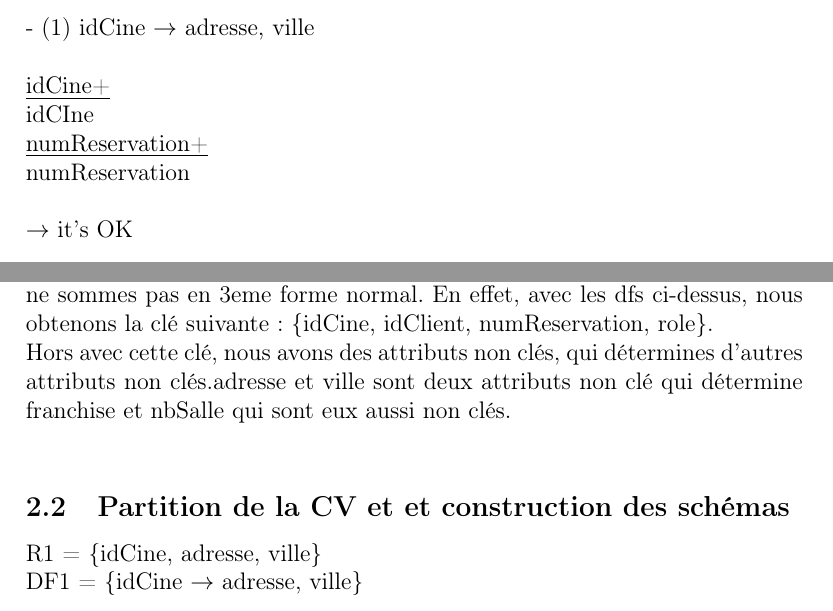
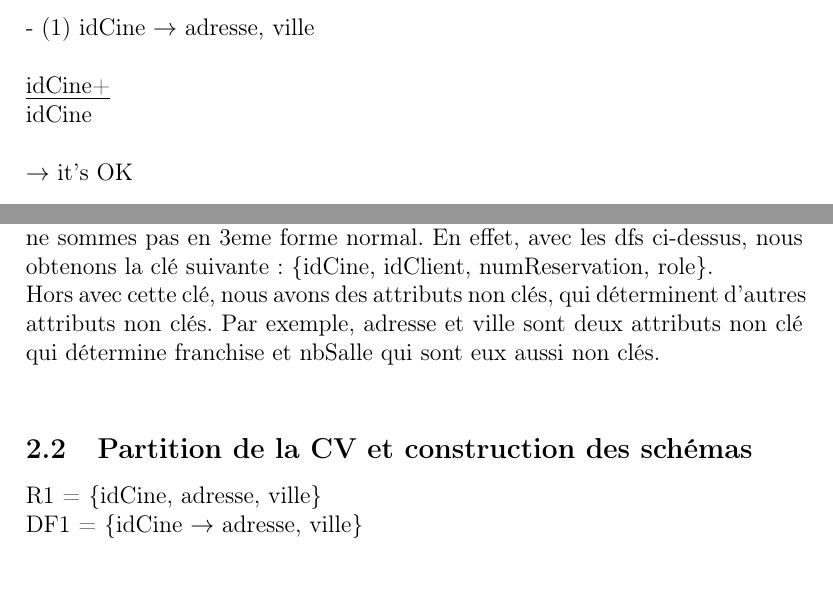
Before and after one commit to demeph/BDD_Projet, a LaTeX document (note.tex): two parts of pages 5 and 8 of 9, joined at a grey line, cut so that both start at the same text, the shorter picture padded with empty space. Compiled offline with pdfLaTeX.

Commit message:
Bernstein OK

```diff
--- a/note.tex
+++ b/note.tex
@@ -321,9 +321,7 @@
 						\noindent - (1) idCine $\rightarrow$ adresse, ville \\
 							\\
 							\underline{idCine+} \\
-							idCIne\\
-							\underline{numReservation+} \\
-							numReservation \\
+							idCine\\
 							\\
 						$\rightarrow$ it's OK \\
 
@@ -442,9 +440,9 @@
 						- (11) idSeance, idCine $\rightarrow$ horaire, dateProjection, numSalle, idFilm, diffusionEn3D \\
 
 						On constate que l'on est bien en 1FN, ainsi qu'en 2FN. Cependant nous ne sommes pas en 3eme forme normal. En effet, avec les dfs ci-dessus, nous obtenons la clé suivante : \{idCine, idClient, numReservation, role\}. \\
-						Hors avec cette clé, nous avons des attributs non clés, qui détermines d'autres attributs non clés.adresse et ville sont deux attributs non clé qui détermine franchise et nbSalle qui sont eux aussi non clés. \\
+						Hors avec cette clé, nous avons des attributs non clés, qui déterminent d'autres attributs non clés. Par exemple, adresse et ville sont deux attributs non clé qui détermine franchise et nbSalle qui sont eux aussi non clés. \\
 
-					\subsection{Partition de la CV et et construction des schémas}
+					\subsection{Partition de la CV et construction des schémas}
 
 						\noindent R1 = \{idCine, adresse, ville\} \\  DF1 = \{idCine $\rightarrow$ adresse, ville\} \\
 						\\
```
Also changed, not shown: note.pdf, note.tex (6 more changed lines), 1 other file.
